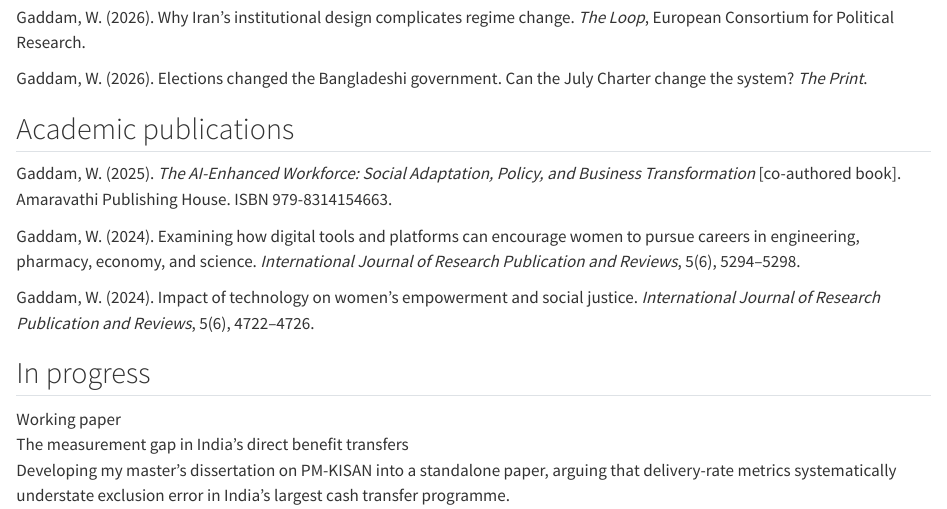
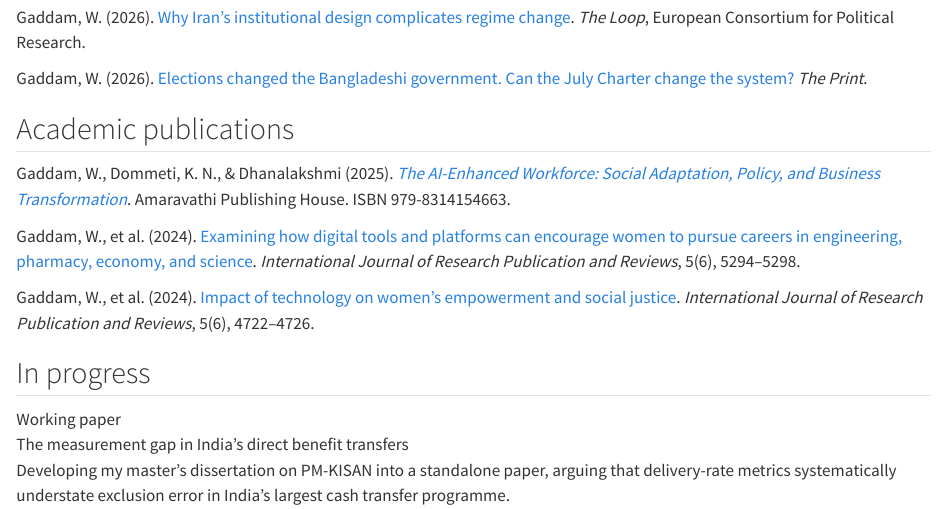
Before and after one commit to williamkery-gaddam/williamkery-gaddam.github.io, a Quarto document (writing.qmd): the page in a window 1100 px wide, from 180 px down. Rendered offline with R 4.5, knitr and Pandoc in place of Quarto, with nearby package versions.

Commit message:
hyperlink publications

```diff
--- a/writing.qmd
+++ b/writing.qmd
@@ -7,9 +7,9 @@ subtitle: "Policy commentary, peer-reviewed articles and a co-authored book."
 
 <div class="refs">
 
-Gaddam, W. (2026). Why Iran's institutional design complicates regime change. *The Loop*, European Consortium for Political Research.
+Gaddam, W. (2026). [Why Iran's institutional design complicates regime change](https://theloop.ecpr.eu/why-irans-institutional-design-complicates-regime-change/). *The Loop*, European Consortium for Political Research.
 
-Gaddam, W. (2026). Elections changed the Bangladeshi government. Can the July Charter change the system? *The Print*.
+Gaddam, W. (2026). [Elections changed the Bangladeshi government. Can the July Charter change the system?](https://theprint.in/yourturn/subscriberwrites-elections-changed-the-bangladesh-government-can-the-july-charter-change-the-system/2862185/) *The Print*.
 
 </div>
 
@@ -17,11 +17,11 @@ Gaddam, W. (2026). Elections changed the Bangladeshi government. Can the July Ch
 
 <div class="refs">
 
-Gaddam, W. (2025). *The AI-Enhanced Workforce: Social Adaptation, Policy, and Business Transformation* [co-authored book]. Amaravathi Publishing House. ISBN 979-8314154663.
+Gaddam, W., Dommeti, K. N., & Dhanalakshmi (2025). [*The AI-Enhanced Workforce: Social Adaptation, Policy, and Business Transformation*](https://www.amazon.in/-/hi/Williamkery-GaddamK-Nikhil-Dommeti-Dhanalakshmi-ebook/dp/B0F1H66H29). Amaravathi Publishing House. ISBN 979-8314154663.
 
-Gaddam, W. (2024). Examining how digital tools and platforms can encourage women to pursue careers in engineering, pharmacy, economy, and science. *International Journal of Research Publication and Reviews*, 5(6), 5294–5298.
+Gaddam, W., et al. (2024). [Examining how digital tools and platforms can encourage women to pursue careers in engineering, pharmacy, economy, and science](https://ijrpr.com/uploads/V5ISSUE6/IJRPR30405.pdf). *International Journal of Research Publication and Reviews*, 5(6), 5294–5298.
 
-Gaddam, W. (2024). Impact of technology on women's empowerment and social justice. *International Journal of Research Publication and Reviews*, 5(6), 4722–4726.
+Gaddam, W., et al. (2024). [Impact of technology on women's empowerment and social justice](https://ijrpr.com/uploads/V5ISSUE6/IJRPR30315.pdf). *International Journal of Research Publication and Reviews*, 5(6), 4722–4726.
 
 </div>
 
```
Also changed, not shown: docs/search.json, 2 other files.
